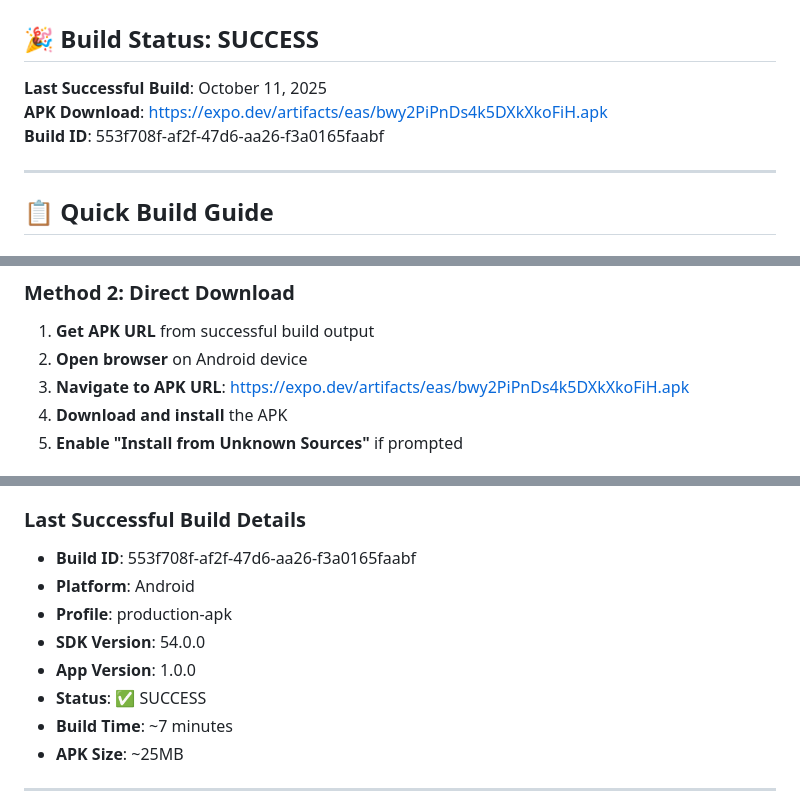
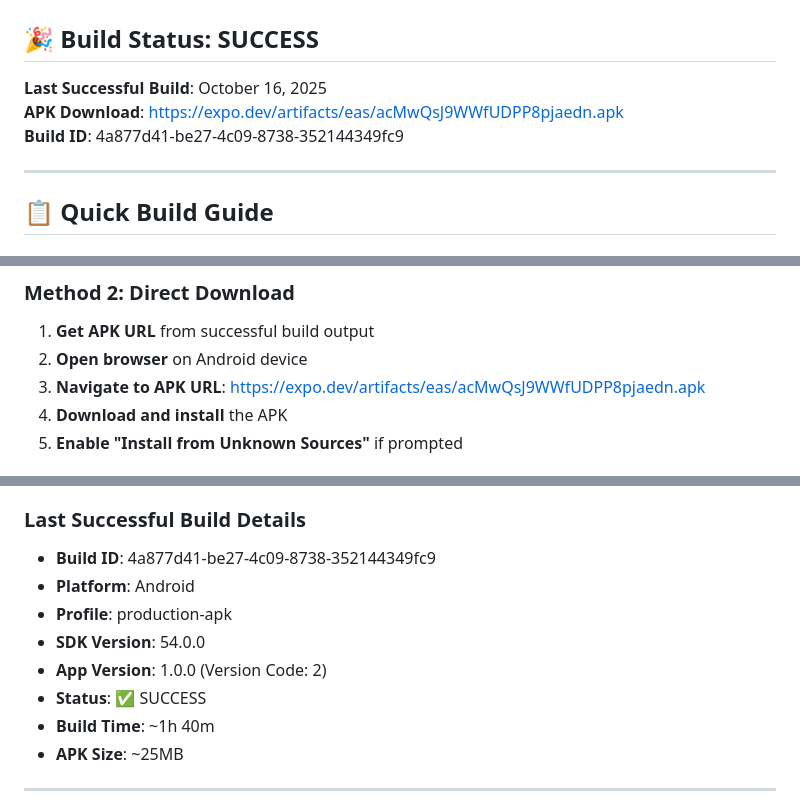
Before and after one commit to Janphan/SpeakMate, a Markdown page: BUILD_INSTRUCTIONS.md, 3 parts joined by grey strips. Drawn GitHub-style.

```diff
--- a/BUILD_INSTRUCTIONS.md
+++ b/BUILD_INSTRUCTIONS.md
@@ -2,9 +2,9 @@
 
 ## 🎉 **Build Status: SUCCESS**
 
-**Last Successful Build**: October 11, 2025
-**APK Download**: https://expo.dev/artifacts/eas/bwy2PiPnDs4k5DXkXkoFiH.apk
-**Build ID**: 553f708f-af2f-47d6-aa26-f3a0165faabf
+**Last Successful Build**: October 16, 2025
+**APK Download**: https://expo.dev/artifacts/eas/acMwQsJ9WWfUDPP8pjaedn.apk
+**Build ID**: 4a877d41-be27-4c09-8738-352144349fc9
 
 ---
 
@@ -181,7 +181,7 @@ npx eas build --platform android --profile preview-apk --clear-cache
 ### Method 2: Direct Download
 1. **Get APK URL** from successful build output
 2. **Open browser** on Android device
-3. **Navigate to APK URL**: https://expo.dev/artifacts/eas/bwy2PiPnDs4k5DXkXkoFiH.apk
+3. **Navigate to APK URL**: https://expo.dev/artifacts/eas/acMwQsJ9WWfUDPP8pjaedn.apk
 4. **Download and install** the APK
 5. **Enable "Install from Unknown Sources"** if prompted
 
@@ -376,13 +376,13 @@ curl https://api.openai.com/v1/usage \
 - **React Native Guide**: https://reactnative.dev/docs/getting-started
 
 ### Last Successful Build Details
-- **Build ID**: 553f708f-af2f-47d6-aa26-f3a0165faabf
+- **Build ID**: 4a877d41-be27-4c09-8738-352144349fc9
 - **Platform**: Android
 - **Profile**: production-apk
 - **SDK Version**: 54.0.0
-- **App Version**: 1.0.0
+- **App Version**: 1.0.0 (Version Code: 2)
 - **Status**: ✅ SUCCESS
-- **Build Time**: ~7 minutes
+- **Build Time**: ~1h 40m
 - **APK Size**: ~25MB
 
 ---
```
Also changed, not shown: other parts of BUILD_INSTRUCTIONS.md (+1 -1 lines), README.md (+3 -1 lines), speakmate-apk-qr.png, 3 other files.
